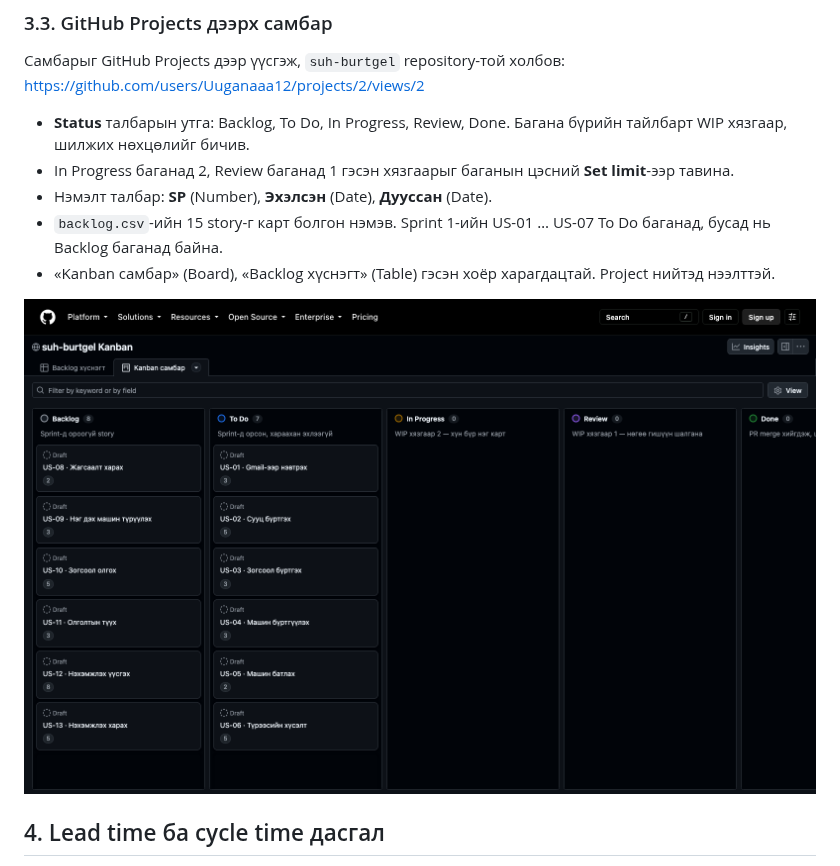
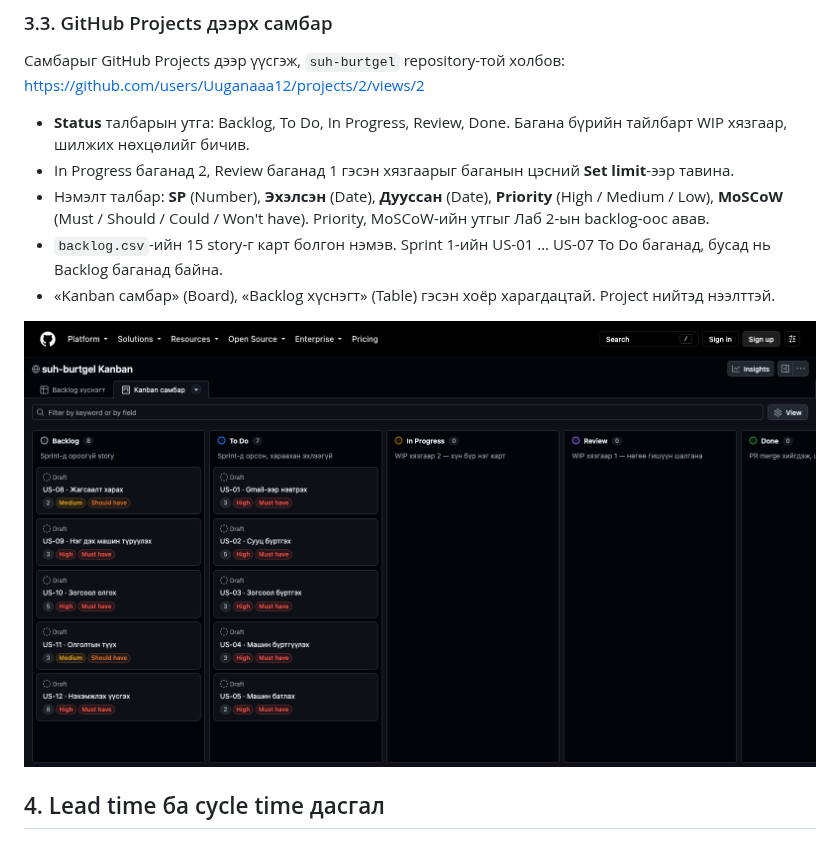
Before and after one commit to Uuganaaa12/suh-burtgel, a Markdown page: docs/lab4.md, the part around the change. Drawn GitHub-style; pictures changed too: docs/img/github-project-board.png.

Commit message:
Лаб 4: самбарт Priority, MoSCoW талбар нэмэв

```diff
--- a/docs/lab4.md
+++ b/docs/lab4.md
@@ -52,7 +52,7 @@ In Progress баганад 2, Review баганад 1 карт байгаа ту
 
 - **Status** талбарын утга: Backlog, To Do, In Progress, Review, Done. Багана бүрийн тайлбарт WIP хязгаар, шилжих нөхцөлийг бичив.
 - In Progress баганад 2, Review баганад 1 гэсэн хязгаарыг баганын цэсний **Set limit**-ээр тавина.
-- Нэмэлт талбар: **SP** (Number), **Эхэлсэн** (Date), **Дууссан** (Date).
+- Нэмэлт талбар: **SP** (Number), **Эхэлсэн** (Date), **Дууссан** (Date), **Priority** (High / Medium / Low), **MoSCoW** (Must / Should / Could / Won't have). Priority, MoSCoW-ийн утгыг Лаб 2-ын backlog-оос авав.
 - `backlog.csv`-ийн 15 story-г карт болгон нэмэв. Sprint 1-ийн US-01 … US-07 To Do баганад, бусад нь Backlog баганад байна.
 - «Kanban самбар» (Board), «Backlog хүснэгт» (Table) гэсэн хоёр харагдацтай. Project нийтэд нээлттэй.
 
```
